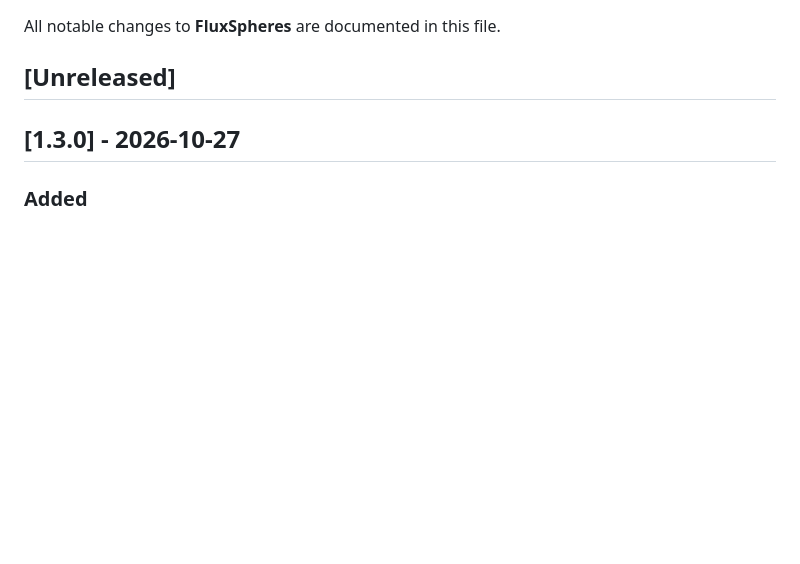
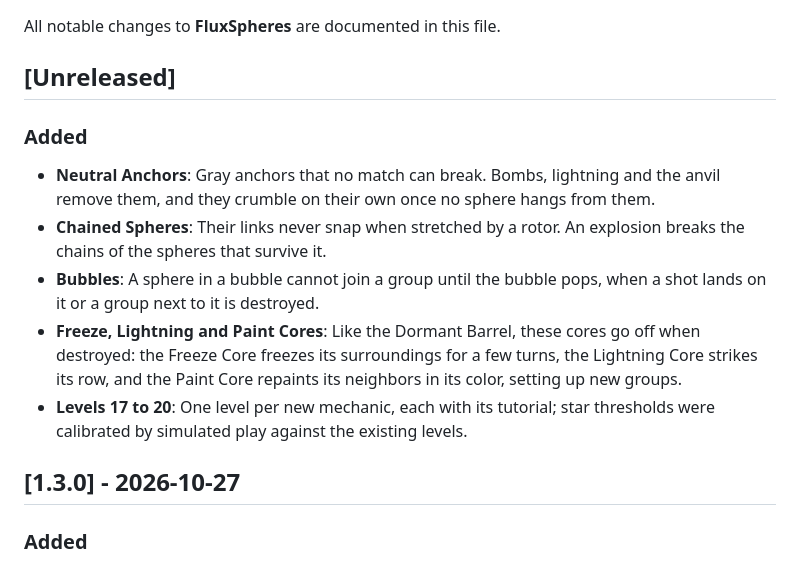
Before and after one commit to VBlackJack/flux-spheres, a Markdown page: CHANGELOG.md, the part around the change. Drawn GitHub-style; blank space fills up the shorter version.

Commit message:
docs: describe the batch 1 mechanics and the 20-level campaign

```diff
--- a/CHANGELOG.md
+++ b/CHANGELOG.md
@@ -3,6 +3,13 @@
 All notable changes to **FluxSpheres** are documented in this file.
 
 ## [Unreleased]
+
+### Added
+- **Neutral Anchors**: Gray anchors that no match can break. Bombs, lightning and the anvil remove them, and they crumble on their own once no sphere hangs from them.
+- **Chained Spheres**: Their links never snap when stretched by a rotor. An explosion breaks the chains of the spheres that survive it.
+- **Bubbles**: A sphere in a bubble cannot join a group until the bubble pops, when a shot lands on it or a group next to it is destroyed.
+- **Freeze, Lightning and Paint Cores**: Like the Dormant Barrel, these cores go off when destroyed: the Freeze Core freezes its surroundings for a few turns, the Lightning Core strikes its row, and the Paint Core repaints its neighbors in its color, setting up new groups.
+- **Levels 17 to 20**: One level per new mechanic, each with its tutorial; star thresholds were calibrated by simulated play against the existing levels.
 
 ## [1.3.0] - 2026-10-27
 
```
Also changed, not shown: README.fr.md (+1 -1 lines), README.md (+1 -1 lines).
